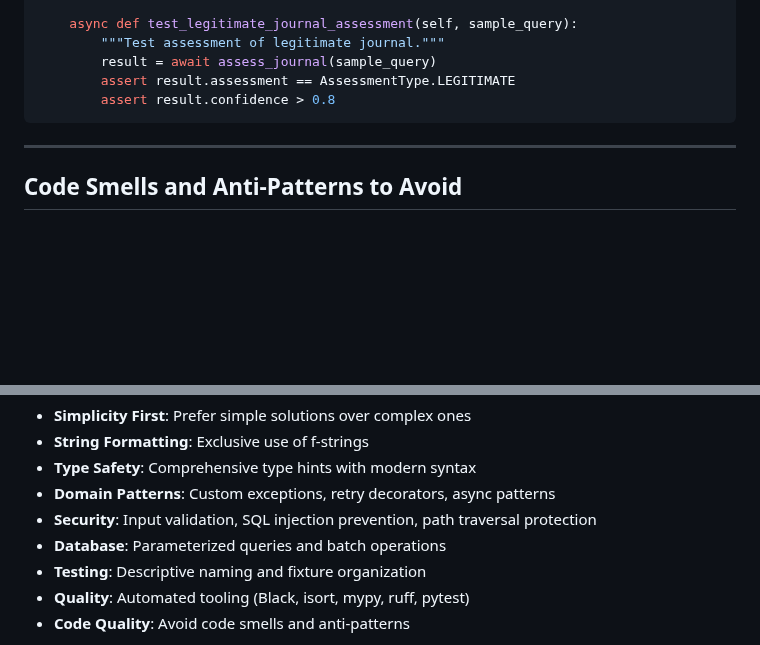
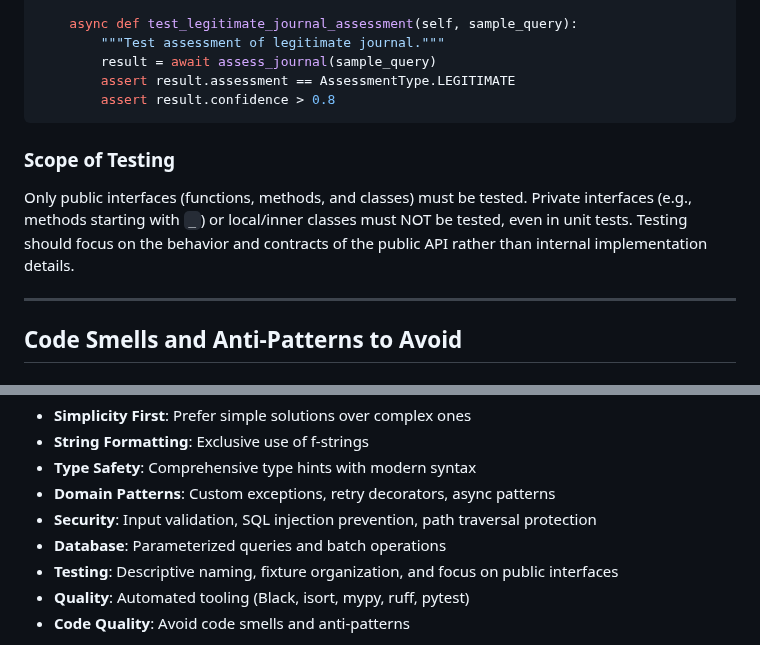
Before and after one commit to sustainet-guardian/aletheia-probe, a Markdown page: dev-notes/CODING_STANDARDS.md, 2 parts joined by grey strips. GitHub-like rendering; blank space fills up the shorter version.

Commit message:
docs: add testing scope standard to CODING_STANDARDS.md [AI-assisted] (#965)
Specifies that only public interfaces must be tested and private interfaces
should be excluded from unit tests to focus on behavior and contracts.

[AI-assisted]

Co-authored-by: florath-ai-assistant[bot] <Andreas.Florath@telekom.de>

````diff
--- a/dev-notes/CODING_STANDARDS.md
+++ b/dev-notes/CODING_STANDARDS.md
@@ -399,6 +399,9 @@ class TestJournalAssessment:
         assert result.confidence > 0.8
 ```
 
+### Scope of Testing
+Only public interfaces (functions, methods, and classes) must be tested. Private interfaces (e.g., methods starting with `_`) or local/inner classes must NOT be tested, even in unit tests. Testing should focus on the behavior and contracts of the public API rather than internal implementation details.
+
 ---
 
 ## Code Smells and Anti-Patterns to Avoid
@@ -437,7 +440,7 @@ This coding standards document references established Python best practices (PEP
 - **Domain Patterns**: Custom exceptions, retry decorators, async patterns
 - **Security**: Input validation, SQL injection prevention, path traversal protection
 - **Database**: Parameterized queries and batch operations
-- **Testing**: Descriptive naming and fixture organization
+- **Testing**: Descriptive naming, fixture organization, and focus on public interfaces
 - **Quality**: Automated tooling (Black, isort, mypy, ruff, pytest)
 - **Code Quality**: Avoid code smells and anti-patterns
 
````
